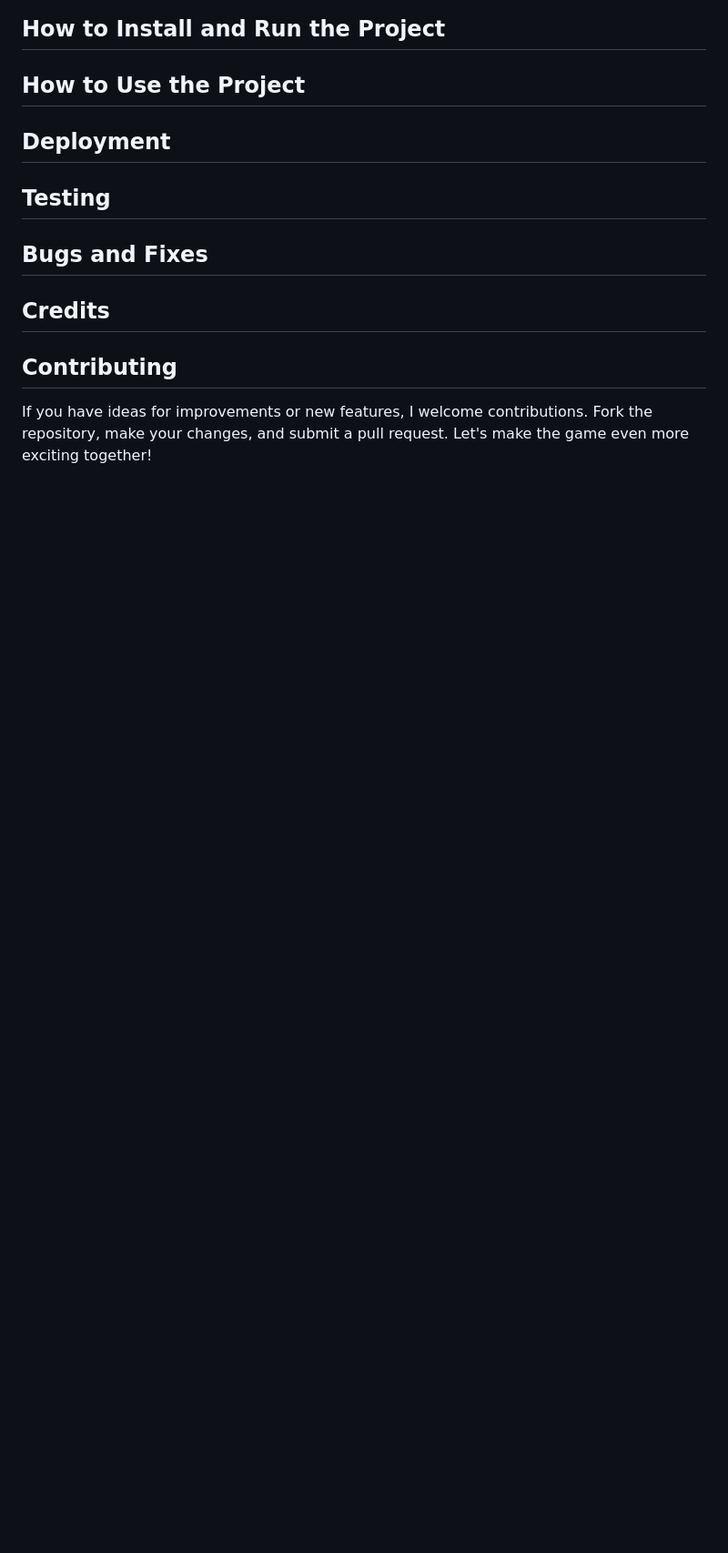
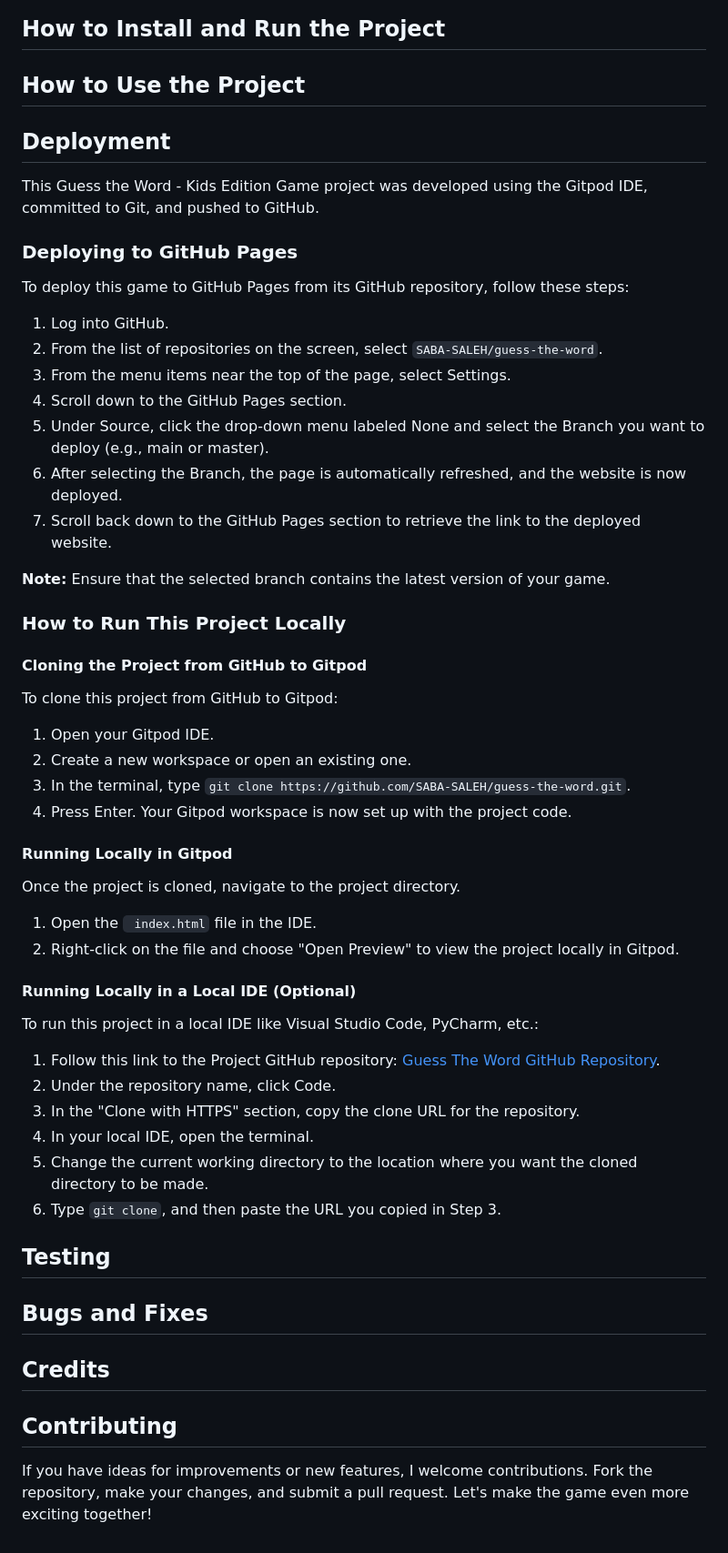
Before and after one commit to SABA-SALEH/guess-the-word, a Markdown page: README.md, the part around the change. Shown: that part at 91% size. GitHub-like rendering; blank space fills up the shorter version.

Commit message:
added Deployment part in README.md

```diff
--- a/README.md
+++ b/README.md
@@ -131,8 +131,53 @@ The information in the game is organized to create a smooth and logical flow for
 
 ## How to Use the Project
 
+## Deployment
 
-## Deployment
+This Guess the Word - Kids Edition Game project was developed using the Gitpod IDE, committed to Git, and pushed to GitHub.
+
+### Deploying to GitHub Pages
+
+To deploy this game to GitHub Pages from its GitHub repository, follow these steps:
+
+1. Log into GitHub.
+2. From the list of repositories on the screen, select `SABA-SALEH/guess-the-word`.
+3. From the menu items near the top of the page, select Settings.
+4. Scroll down to the GitHub Pages section.
+5. Under Source, click the drop-down menu labeled None and select the Branch you want to deploy (e.g., main or master).
+6. After selecting the Branch, the page is automatically refreshed, and the website is now deployed.
+7. Scroll back down to the GitHub Pages section to retrieve the link to the deployed website.
+
+**Note:** Ensure that the selected branch contains the latest version of your game.
+
+### How to Run This Project Locally
+
+#### Cloning the Project from GitHub to Gitpod
+
+To clone this project from GitHub to Gitpod:
+
+1. Open your Gitpod IDE.
+2. Create a new workspace or open an existing one.
+3. In the terminal, type `git clone https://github.com/SABA-SALEH/guess-the-word.git`.
+4. Press Enter. Your Gitpod workspace is now set up with the project code.
+
+#### Running Locally in Gitpod
+
+Once the project is cloned, navigate to the project directory.
+
+1. Open the ` index.html` file in the IDE.
+2. Right-click on the file and choose "Open Preview" to view the project locally in Gitpod.
+
+#### Running Locally in a Local IDE (Optional)
+
+To run this project in a local IDE like Visual Studio Code, PyCharm, etc.:
+
+1. Follow this link to the Project GitHub repository: [Guess The Word GitHub Repository](https://github.com/SABA-SALEH/guess-the-word).
+2. Under the repository name, click Code.
+3. In the "Clone with HTTPS" section, copy the clone URL for the repository.
+4. In your local IDE, open the terminal.
+5. Change the current working directory to the location where you want the cloned directory to be made.
+6. Type `git clone`, and then paste the URL you copied in Step 3.
+
 
 
 ## Testing
```
Also changed, not shown: assets/images/background.jpg, 1 other file.
